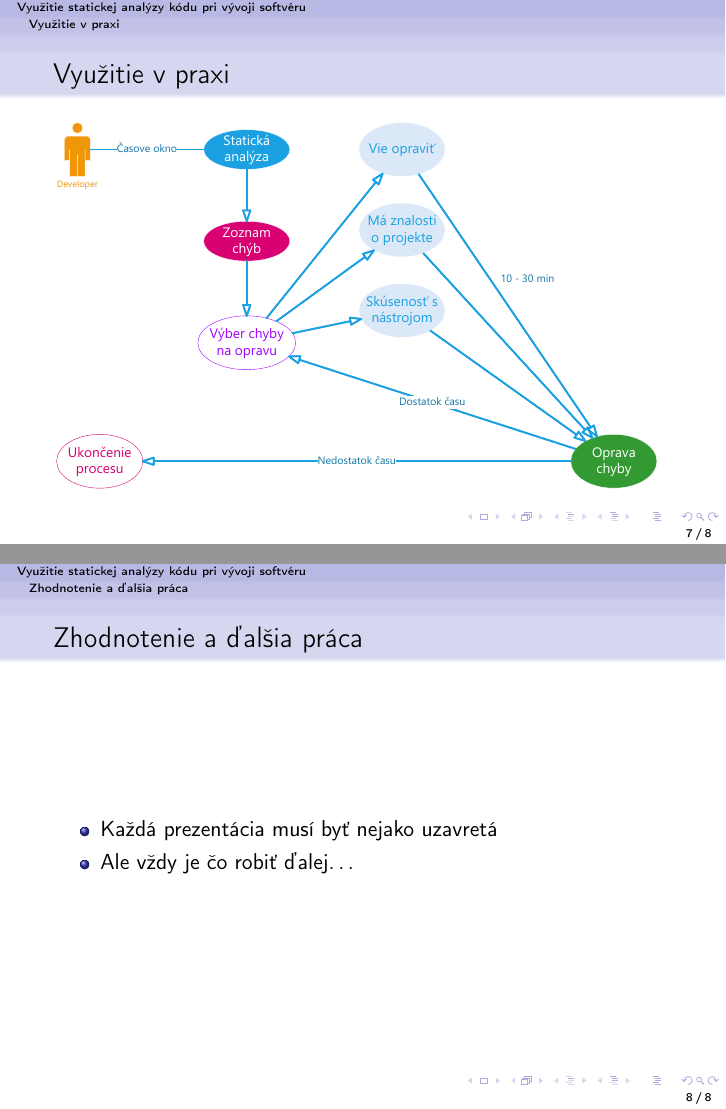
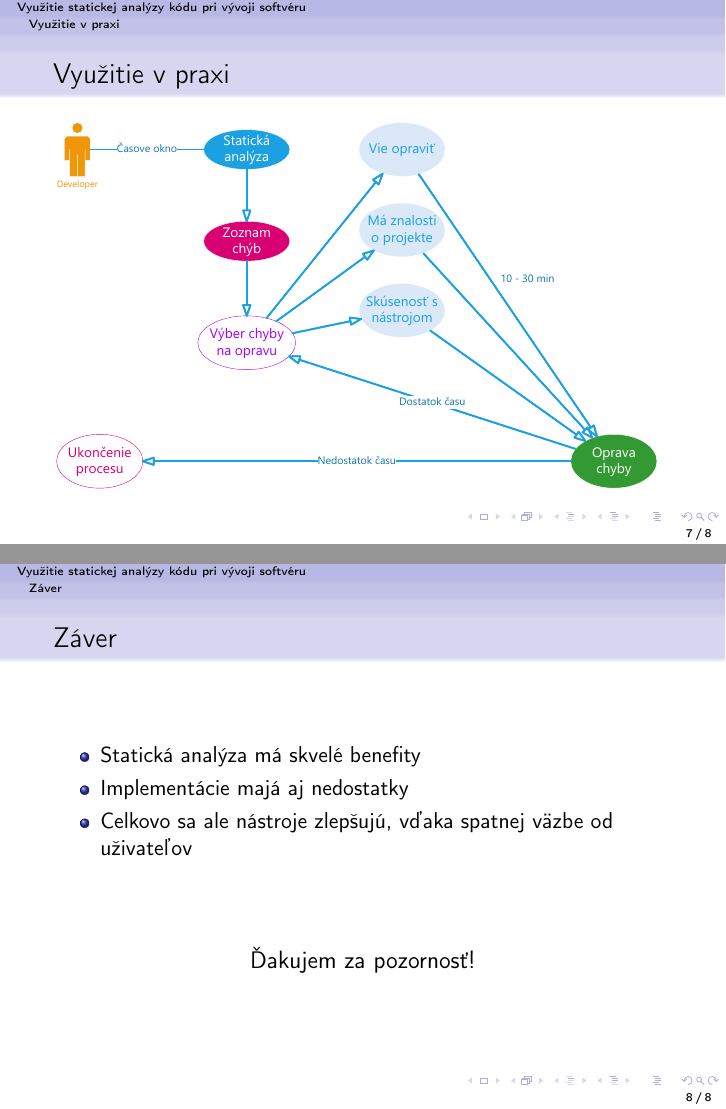
Before and after one commit to Nesquiko/MIP-Clanok, LaTeX slides (prez/prez.tex): pages 7 and 8 of 8, joined at a grey line. Compiled offline with pdfLaTeX.

Commit message:
Presentation - Ending.

```diff
--- a/prez/prez.tex
+++ b/prez/prez.tex
@@ -128,14 +128,19 @@
 \end{frame}
 
 
-\section*{Zhodnotenie a ďalšia práca}
+\section*{Záver}
 % hviezdička zabezpečí, aby sa táto časť neocitla v prehľade prezentácie - každá prezentácia má zhodnotenie a prehľad by sa tým zbytočne zahlcoval
 
-\begin{frame}[fragile=singleslide]\frametitle{Zhodnotenie a ďalšia práca}
+\begin{frame}[fragile=singleslide]\frametitle{Záver}
 	\begin{itemize}
-		\item Každá prezentácia musí byť nejako uzavretá
-		\item Ale vždy je čo robiť ďalej\ldots{}
+		\item Statická analýza má skvelé benefity
+		\item Implementácie majá aj nedostatky
+		\item Celkovo sa ale nástroje zlepšujú, vďaka spatnej väzbe od uživateľov
 	\end{itemize}
+	\vfill
+	\begin{center}
+		\large{Ďakujem za pozornosť!}
+	\end{center}
 \end{frame}
 
 
```
Also changed, not shown: prez/prez.pdf.
